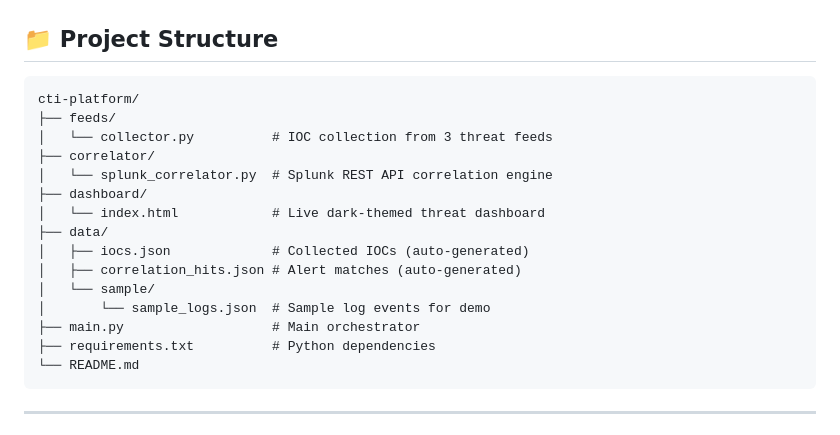
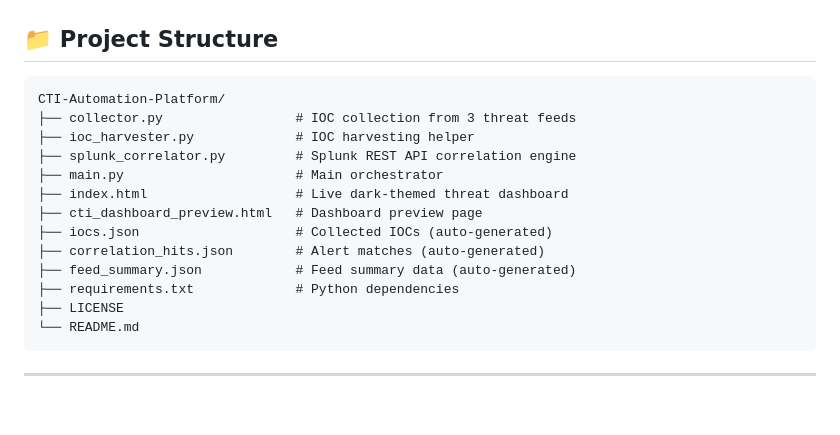
Before and after one commit to ibu-cyx0/CTI-Automation-Platform, a Markdown page: README.md, the part around the change. Rendered like a GitHub page; blank space fills up the shorter version.

Commit message:
Revise project structure in README
Updated project structure to reflect new directory naming and organization.

````diff
--- a/README.md
+++ b/README.md
@@ -70,20 +70,18 @@ Built to demonstrate **SOC Tier 2** and **CTI Analyst** level skills for enterpr
 ## 📁 Project Structure
 
 ```
-cti-platform/
-├── feeds/
-│   └── collector.py          # IOC collection from 3 threat feeds
-├── correlator/
-│   └── splunk_correlator.py  # Splunk REST API correlation engine
-├── dashboard/
-│   └── index.html            # Live dark-themed threat dashboard
-├── data/
-│   ├── iocs.json             # Collected IOCs (auto-generated)
-│   ├── correlation_hits.json # Alert matches (auto-generated)
-│   └── sample/
-│       └── sample_logs.json  # Sample log events for demo
-├── main.py                   # Main orchestrator
-├── requirements.txt          # Python dependencies
+CTI-Automation-Platform/
+├── collector.py                 # IOC collection from 3 threat feeds
+├── ioc_harvester.py             # IOC harvesting helper
+├── splunk_correlator.py         # Splunk REST API correlation engine
+├── main.py                      # Main orchestrator
+├── index.html                   # Live dark-themed threat dashboard
+├── cti_dashboard_preview.html   # Dashboard preview page
+├── iocs.json                    # Collected IOCs (auto-generated)
+├── correlation_hits.json        # Alert matches (auto-generated)
+├── feed_summary.json            # Feed summary data (auto-generated)
+├── requirements.txt             # Python dependencies
+├── LICENSE
 └── README.md
 ```
 
````
